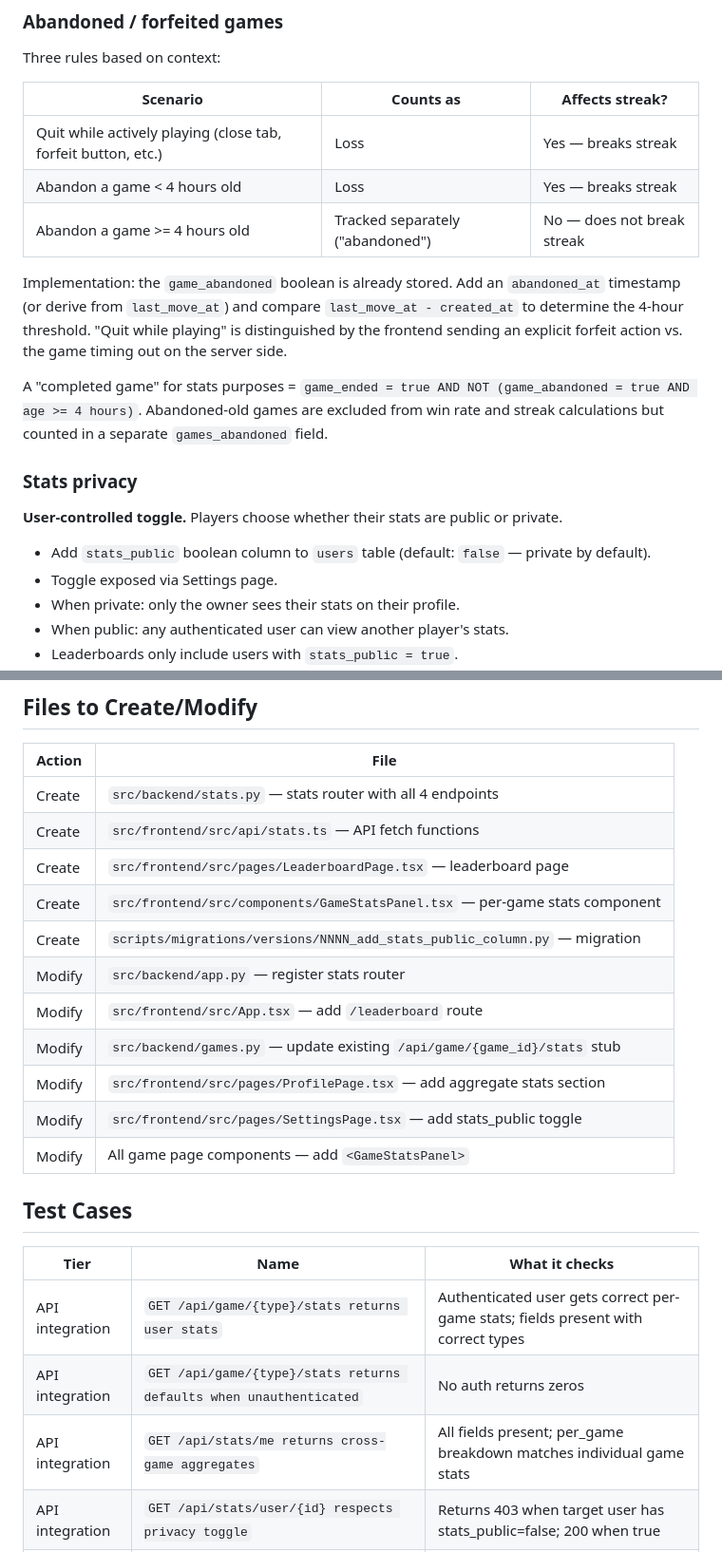
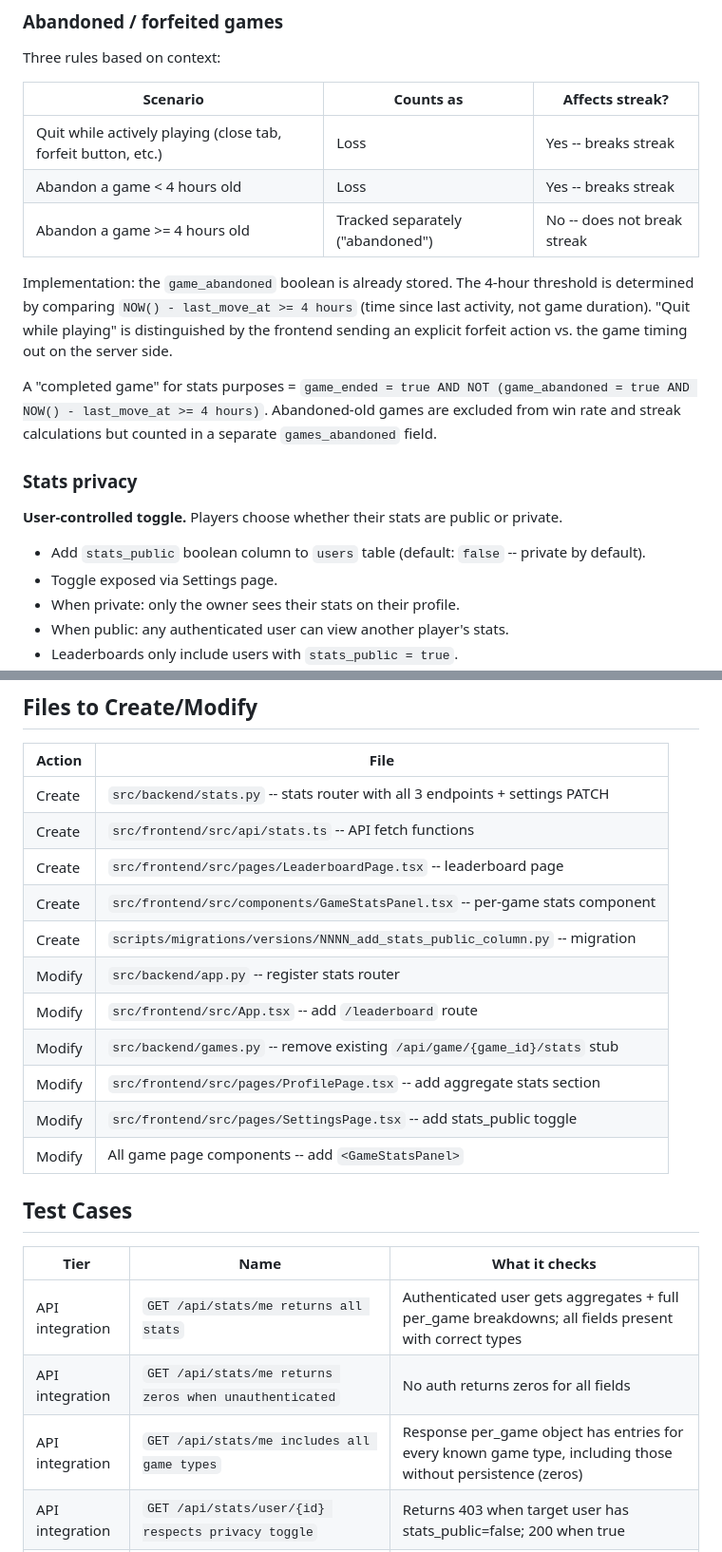
Before and after one commit to LemonHound/ai-game-project, a Markdown page: features/game-statistics/spec.md, 2 parts joined by grey strips. Shown at 95% size. Drawn GitHub-style.

```diff
--- a/features/game-statistics/spec.md
+++ b/features/game-statistics/spec.md
@@ -31,24 +31,24 @@ Three rules based on context:
 
 | Scenario | Counts as | Affects streak? |
 |----------|-----------|-----------------|
-| Quit while actively playing (close tab, forfeit button, etc.) | Loss | Yes — breaks streak |
-| Abandon a game < 4 hours old | Loss | Yes — breaks streak |
-| Abandon a game >= 4 hours old | Tracked separately ("abandoned") | No — does not break streak |
+| Quit while actively playing (close tab, forfeit button, etc.) | Loss | Yes -- breaks streak |
+| Abandon a game < 4 hours old | Loss | Yes -- breaks streak |
+| Abandon a game >= 4 hours old | Tracked separately ("abandoned") | No -- does not break streak |
 
-Implementation: the `game_abandoned` boolean is already stored. Add an `abandoned_at` timestamp (or
-derive from `last_move_at`) and compare `last_move_at - created_at` to determine the 4-hour threshold.
-"Quit while playing" is distinguished by the frontend sending an explicit forfeit action vs. the game
-timing out on the server side.
+Implementation: the `game_abandoned` boolean is already stored. The 4-hour threshold is determined by
+comparing `NOW() - last_move_at >= 4 hours` (time since last activity, not game duration). "Quit while
+playing" is distinguished by the frontend sending an explicit forfeit action vs. the game timing out on
+the server side.
 
 A "completed game" for stats purposes = `game_ended = true AND NOT (game_abandoned = true AND
-age >= 4 hours)`. Abandoned-old games are excluded from win rate and streak calculations but counted in
-a separate `games_abandoned` field.
+NOW() - last_move_at >= 4 hours)`. Abandoned-old games are excluded from win rate and streak
+calculations but counted in a separate `games_abandoned` field.
 
 ### Stats privacy
 
 **User-controlled toggle.** Players choose whether their stats are public or private.
 
-- Add `stats_public` boolean column to `users` table (default: `false` — private by default).
+- Add `stats_public` boolean column to `users` table (default: `false` -- private by default).
 - Toggle exposed via Settings page.
 - When private: only the owner sees their stats on their profile.
 - When public: any authenticated user can view another player's stats.
@@ -205,25 +257,25 @@ CREATE INDEX idx_{game_type}_games_user_completed
 
 | Action | File |
 |--------|------|
-| Create | `src/backend/stats.py` — stats router with all 4 endpoints |
-| Create | `src/frontend/src/api/stats.ts` — API fetch functions |
-| Create | `src/frontend/src/pages/LeaderboardPage.tsx` — leaderboard page |
-| Create | `src/frontend/src/components/GameStatsPanel.tsx` — per-game stats component |
-| Create | `scripts/migrations/versions/NNNN_add_stats_public_column.py` — migration |
-| Modify | `src/backend/app.py` — register stats router |
-| Modify | `src/frontend/src/App.tsx` — add `/leaderboard` route |
-| Modify | `src/backend/games.py` — update existing `/api/game/{game_id}/stats` stub |
-| Modify | `src/frontend/src/pages/ProfilePage.tsx` — add aggregate stats section |
-| Modify | `src/frontend/src/pages/SettingsPage.tsx` — add stats_public toggle |
-| Modify | All game page components — add `<GameStatsPanel>` |
+| Create | `src/backend/stats.py` -- stats router with all 3 endpoints + settings PATCH |
+| Create | `src/frontend/src/api/stats.ts` -- API fetch functions |
+| Create | `src/frontend/src/pages/LeaderboardPage.tsx` -- leaderboard page |
+| Create | `src/frontend/src/components/GameStatsPanel.tsx` -- per-game stats component |
+| Create | `scripts/migrations/versions/NNNN_add_stats_public_column.py` -- migration |
+| Modify | `src/backend/app.py` -- register stats router |
+| Modify | `src/frontend/src/App.tsx` -- add `/leaderboard` route |
+| Modify | `src/backend/games.py` -- remove existing `/api/game/{game_id}/stats` stub |
+| Modify | `src/frontend/src/pages/ProfilePage.tsx` -- add aggregate stats section |
+| Modify | `src/frontend/src/pages/SettingsPage.tsx` -- add stats_public toggle |
+| Modify | All game page components -- add `<GameStatsPanel>` |
 
 ## Test Cases
 
 | Tier | Name | What it checks |
 |------|------|----------------|
-| API integration | `GET /api/game/{type}/stats returns user stats` | Authenticated user gets correct per-game stats; fields present with correct types |
-| API integration | `GET /api/game/{type}/stats returns defaults when unauthenticated` | No auth returns zeros |
-| API integration | `GET /api/stats/me returns cross-game aggregates` | All fields present; per_game breakdown matches individual game stats |
+| API integration | `GET /api/stats/me returns all stats` | Authenticated user gets aggregates + full per_game breakdowns; all fields present with correct types |
+| API integration | `GET /api/stats/me returns zeros when unauthenticated` | No auth returns zeros for all fields |
+| API integration | `GET /api/stats/me includes all game types` | Response per_game object has entries for every known game type, including those without persistence (zeros) |
 | API integration | `GET /api/stats/user/{id} respects privacy toggle` | Returns 403 when target user has stats_public=false; 200 when true |
 | API integration | `GET /api/leaderboard/{type} returns paginated results` | Entries sorted correctly; pagination params work; only public users included |
 | Unit | `streak calculation handles consecutive wins` | Streak of 5 wins returns 5; loss after 5 wins resets to 0 |
```
Also changed, not shown: other parts of features/game-statistics/spec.md (+84 -32 lines).
